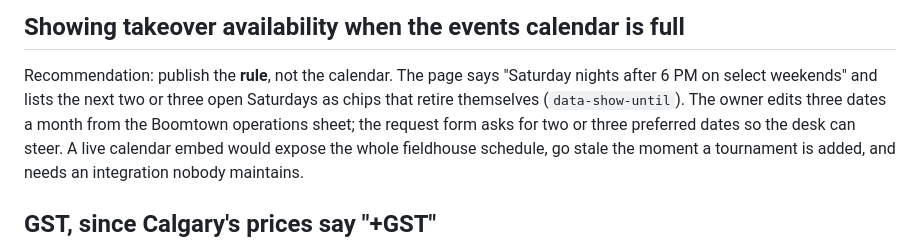
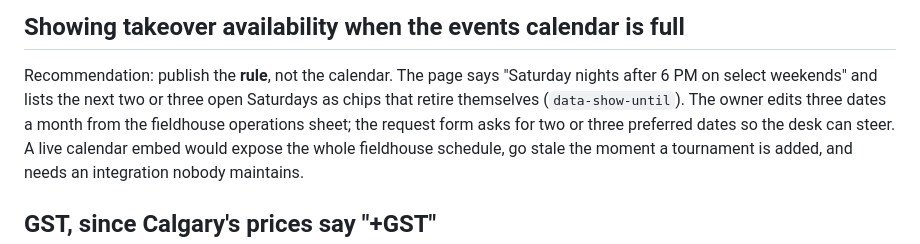
Before and after one commit to 10xequity/s360, a Markdown page: docs/party-pricing-model_v1_2026-09-17.md, the part around the change. Rendered like a GitHub page.

```diff
--- a/docs/party-pricing-model_v1_2026-09-17.md
+++ b/docs/party-pricing-model_v1_2026-09-17.md
@@ -110,7 +110,7 @@ the walls.
 
 Recommendation: publish the **rule**, not the calendar. The page says "Saturday nights after 6 PM on select
 weekends" and lists the next two or three open Saturdays as chips that retire themselves (`data-show-until`).
-The owner edits three dates a month from the Boomtown operations sheet; the request form asks for two or three
+The owner edits three dates a month from the fieldhouse operations sheet; the request form asks for two or three
 preferred dates so the desk can steer. A live calendar embed would expose the whole fieldhouse schedule, go stale
 the moment a tournament is added, and needs an integration nobody maintains.
 
```
Also changed, not shown: README.md (+1 -2 lines), docs/site-design-spec_v1_2026-09-16.md (+1 -2 lines).
